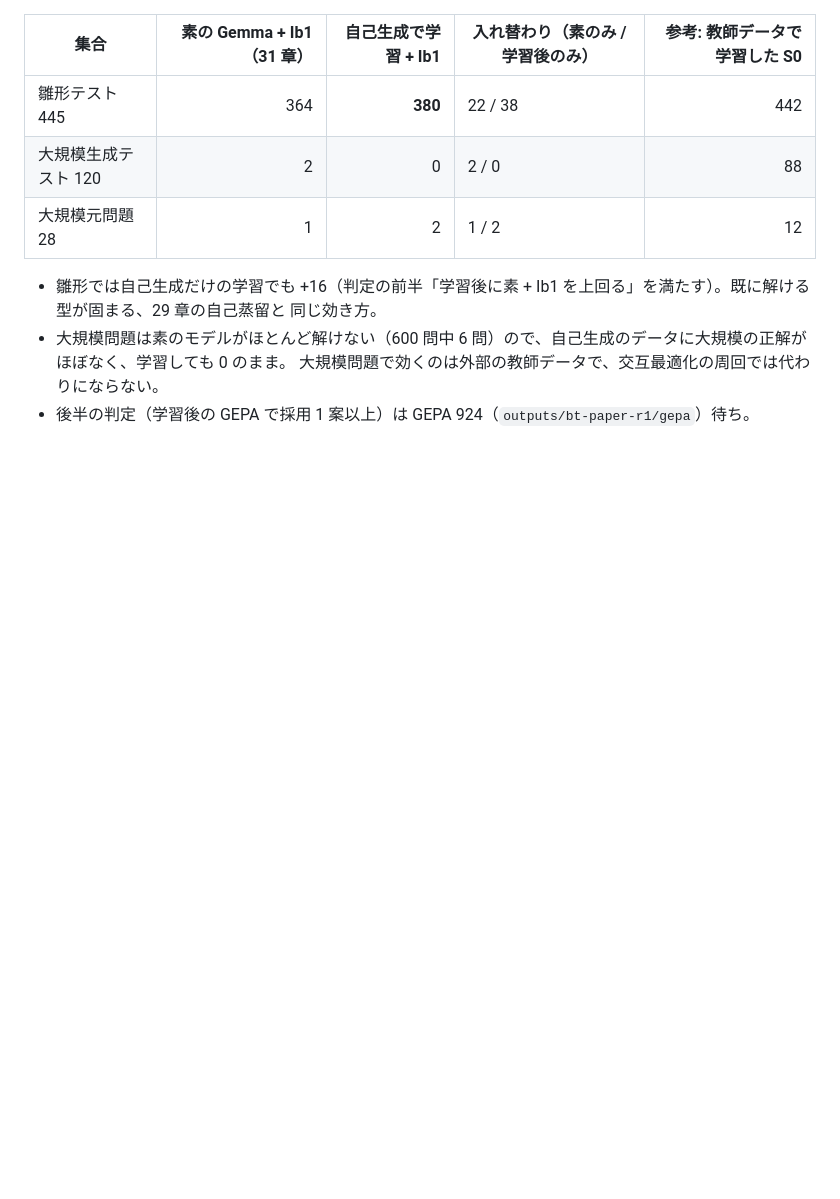
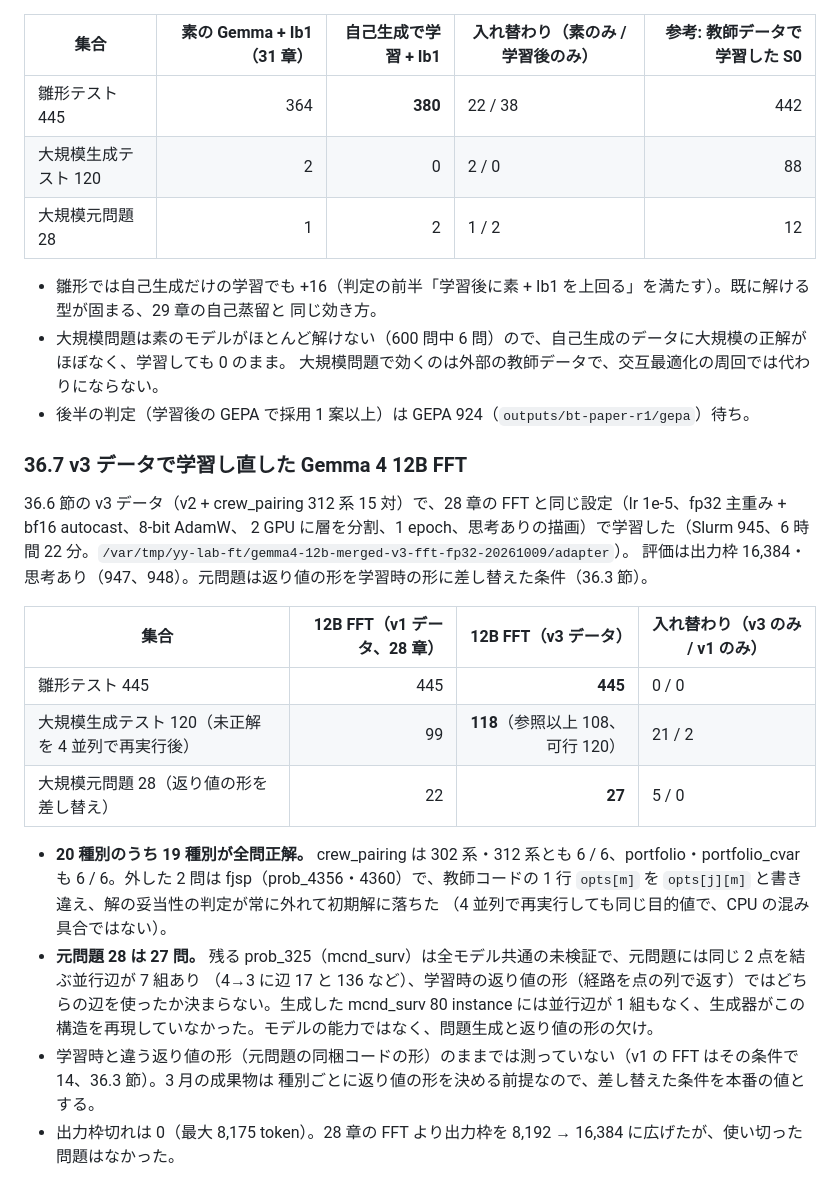
Before and after one commit to ryoww/test_distillation, a Markdown page: ProgAndSpec/DSPy_Shizuoka_V3_handover/RESCORE_REPORT.md, the part around the change. GitHub-like rendering; blank space fills up the shorter version.

Commit message:
Record the Gemma FFT on v3 data: 118 of 120 generated and 27 of 28 originals
Filling the missing crew-pairing variant and the portfolio prompts makes 19 of
20 kinds fully solved; the two fjsp misses are a one-token copy error, and the
last original fails only because node paths cannot name a parallel arc that
the generator never produced.

Co-Authored-By: Claude Opus 5.5 <noreply@anthropic.com>

```diff
--- a/ProgAndSpec/DSPy_Shizuoka_V3_handover/RESCORE_REPORT.md
+++ b/ProgAndSpec/DSPy_Shizuoka_V3_handover/RESCORE_REPORT.md
@@ -2203,3 +2203,25 @@ train_loss 0.067）。焼き込みは `/var/tmp/yy-lab-ft/gemma4-12b-jitter-lora
 - 大規模問題は素のモデルがほとんど解けない（600 問中 6 問）ので、自己生成のデータに大規模の正解がほぼなく、学習しても 0 のまま。
   大規模問題で効くのは外部の教師データで、交互最適化の周回では代わりにならない。
 - 後半の判定（学習後の GEPA で採用 1 案以上）は GEPA 924（`outputs/bt-paper-r1/gepa`）待ち。
+
+### 36.7 v3 データで学習し直した Gemma 4 12B FFT
+
+36.6 節の v3 データ（v2 + crew_pairing 312 系 15 対）で、28 章の FFT と同じ設定（lr 1e-5、fp32 主重み + bf16 autocast、8-bit AdamW、
+2 GPU に層を分割、1 epoch、思考ありの描画）で学習した（Slurm 945、6 時間 22 分。`/var/tmp/yy-lab-ft/gemma4-12b-merged-v3-fft-fp32-20261009/adapter`）。
+評価は出力枠 16,384・思考あり（947、948）。元問題は返り値の形を学習時の形に差し替えた条件（36.3 節）。
+
+| 集合 | 12B FFT（v1 データ、28 章） | **12B FFT（v3 データ）** | 入れ替わり（v3 のみ / v1 のみ） |
+|---|---:|---:|---|
+| 雛形テスト 445 | 445 | **445** | 0 / 0 |
+| 大規模生成テスト 120（未正解を 4 並列で再実行後） | 99 | **118**（参照以上 108、可行 120） | 21 / 2 |
+| 大規模元問題 28（返り値の形を差し替え） | 22 | **27** | 5 / 0 |
+
+- **20 種別のうち 19 種別が全問正解。** crew_pairing は 302 系・312 系とも 6 / 6、portfolio・portfolio_cvar も 6 / 6。外した 2 問は
+  fjsp（prob_4356・4360）で、教師コードの 1 行 `opts[m]` を `opts[j][m]` と書き違え、解の妥当性の判定が常に外れて初期解に落ちた
+  （4 並列で再実行しても同じ目的値で、CPU の混み具合ではない）。
+- **元問題 28 は 27 問。** 残る prob_325（mcnd_surv）は全モデル共通の未検証で、元問題には同じ 2 点を結ぶ並行辺が 7 組あり
+  （4→3 に辺 17 と 136 など）、学習時の返り値の形（経路を点の列で返す）ではどちらの辺を使ったか決まらない。生成した mcnd_surv
+  80 instance には並行辺が 1 組もなく、生成器がこの構造を再現していなかった。モデルの能力ではなく、問題生成と返り値の形の欠け。
+- 学習時と違う返り値の形（元問題の同梱コードの形）のままでは測っていない（v1 の FFT はその条件で 14、36.3 節）。3 月の成果物は
+  種別ごとに返り値の形を決める前提なので、差し替えた条件を本番の値とする。
+- 出力枠切れは 0（最大 8,175 token）。28 章の FFT より出力枠を 8,192 → 16,384 に広げたが、使い切った問題はなかった。
```
